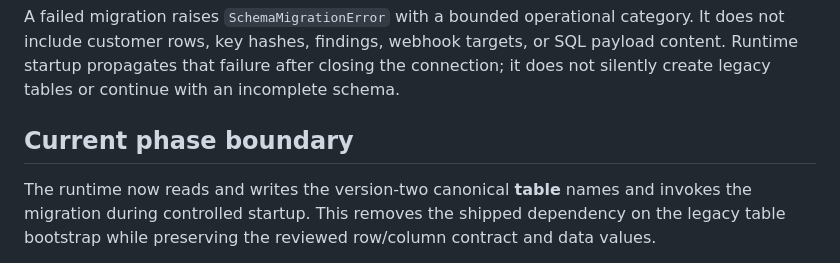
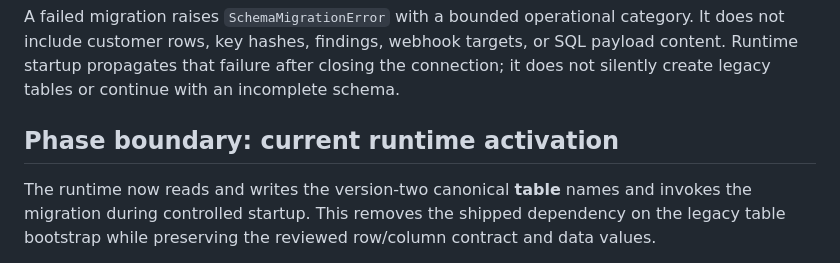
Before and after one commit to ContextualWisdomLab/appguardrail, a Markdown page: docs/controlplane-schema-migration.md, the part around the change. Rendered like a GitHub page.

Commit message:
docs(controlplane): preserve phase-boundary release contract

```diff
--- a/docs/controlplane-schema-migration.md
+++ b/docs/controlplane-schema-migration.md
@@ -114,7 +114,7 @@ Running the migration again on a complete version-two database returns `changed=
 
 A failed migration raises `SchemaMigrationError` with a bounded operational category. It does not include customer rows, key hashes, findings, webhook targets, or SQL payload content. Runtime startup propagates that failure after closing the connection; it does not silently create legacy tables or continue with an incomplete schema.
 
-## Current phase boundary
+## Phase boundary: current runtime activation
 
 The runtime now reads and writes the version-two canonical **table** names and invokes the migration during controlled startup. This removes the shipped dependency on the legacy table bootstrap while preserving the reviewed row/column contract and data values.
 
```
